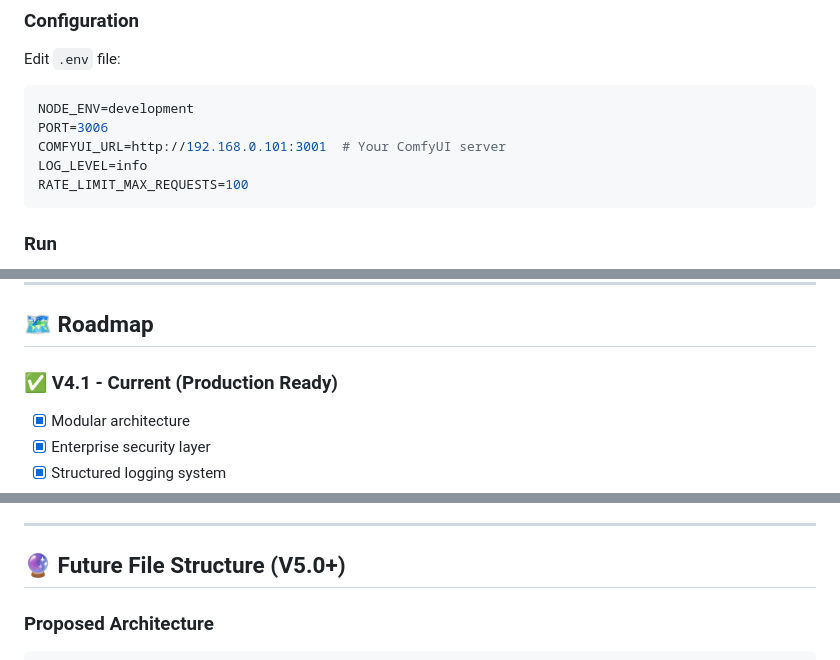
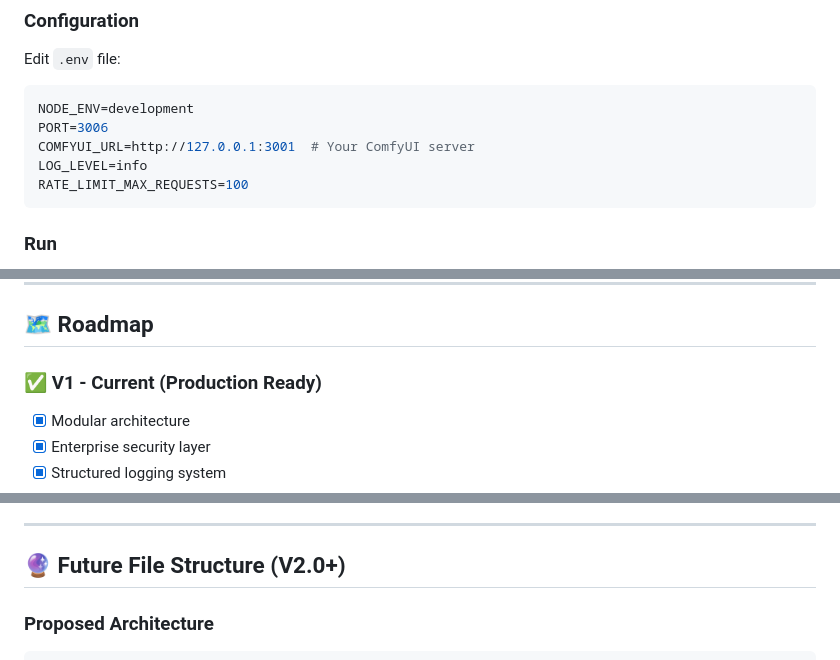
Before and after one commit to AndrewCorbett-cyber/AWDigitalworld-AI-Hub-V1, a Markdown page: README.md, 3 parts joined by grey strips. Drawn GitHub-style.

````diff
--- a/README.md
+++ b/README.md
@@ -93,7 +93,7 @@ Edit `.env` file:
 ```bash
 NODE_ENV=development
 PORT=3006
-COMFYUI_URL=http://192.168.0.101:3001  # Your ComfyUI server
+COMFYUI_URL=http://127.0.0.1:3001  # Your ComfyUI server
 LOG_LEVEL=info
 RATE_LIMIT_MAX_REQUESTS=100
 ```
@@ -266,7 +266,7 @@ ws://localhost:3006/comfyui/ws  # WebSocket proxy
 
 ## 🗺️ Roadmap
 
-### ✅ **V4.1 - Current (Production Ready)**
+### ✅ **V1 - Current (Production Ready)**
 - [x] Modular architecture
 - [x] Enterprise security layer
 - [x] Structured logging system
@@ -336,7 +336,7 @@ ws://localhost:3006/comfyui/ws  # WebSocket proxy
 
 ---
 
-## 🔮 Future File Structure (V5.0+)
+## 🔮 Future File Structure (V2.0+)
 
 ### **Proposed Architecture**
 ```
````
Also changed, not shown: other parts of README.md (+3 -3 lines).
